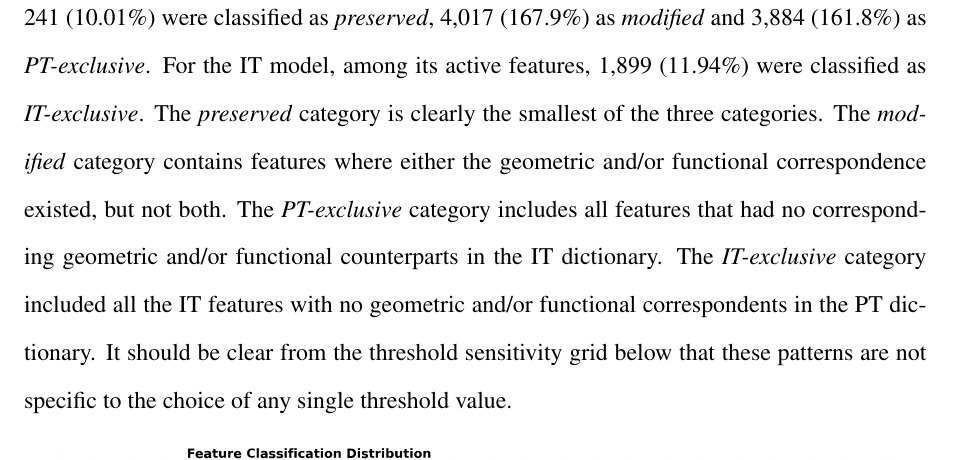
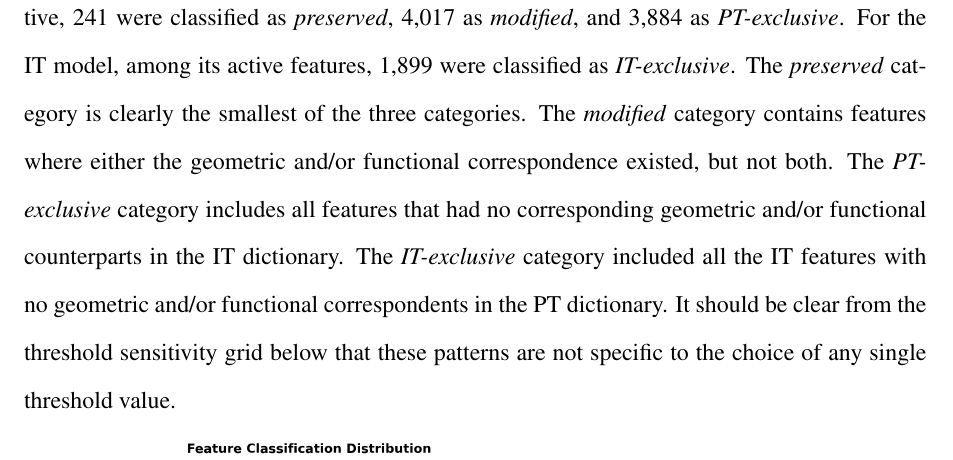
Before and after one commit to albipuliga/Thesis, a LaTeX paper (main.tex, which reads sections/results.tex): part of page 24 of 54, cut so that both start at the same text. Compiled offline with pdfLaTeX.

Commit message:
fix: removed percentages from results

```diff
--- a/sections/results.tex
+++ b/sections/results.tex
@@ -10,7 +10,7 @@ The current chapter provides an overview of the results from the pipeline discus
 
 In addition to achieving quality and sparsity characteristics (in terms of reconstructed data and number of non-zero values) consistent with those described by \parencite{mcdougall_gemma_scope_2_2025} for the Gemma Scope~2 SAEs operating at the expected regime (on both checkpoints), the 5,000-sequence FineWeb corpus also provided results for both SAEs which reconstruct the layer 13 residual stream with an FVUE in the same range (reported by \textcite{lieberum_gemma_2024}) for similar \texttt{l0\_medium} configurations on Gemma~2, and similarly long-tailed distributions for per-feature activation frequency. Using the 0.1\% activation-frequency cut-off defined by \S\ref{subsec:feature-matching-classification} retained a large percentage of the 16,384 total dictionary entries as being "active" for each model; however, the two models did not use identical subsets of their dictionaries as active. In fact, while there was considerable overlap between the active sets for each model, there were many features that were considered active for the PT model that were essentially inactive for the IT model (and vice-versa). This degree of asymmetry is itself a second weak indicator that the two checkpoints do not have the same dictionaries.
 
-The classification of the active subset of the PT features at the primary operating point ($\tau_d=0.7$, $\tau_a=0.3$) resulted in four distinct categories. Of the PT features identified as active, 241 (10.01\%) were classified as \textit{preserved}, 4,017 (167.9\%) as \textit{modified} and 3,884 (161.8\%) as \textit{PT-exclusive}. For the IT model, among its active features, 1,899 (11.94\%) were classified as \textit{IT-exclusive}. The \textit{preserved} category is clearly the smallest of the three categories. The \textit{modified} category contains features where either the geometric and/or functional correspondence existed, but not both. The \textit{PT-exclusive} category includes all features that had no corresponding geometric and/or functional counterparts in the IT dictionary. The \textit{IT-exclusive} category included all the IT features with no geometric and/or functional correspondents in the PT dictionary. It should be clear from the threshold sensitivity grid below that these patterns are not specific to the choice of any single threshold value.
+The classification of the active subset of the PT features at the primary operating point ($\tau_d=0.7$, $\tau_a=0.3$) resulted in four distinct categories. Of the PT features identified as active, 241 were classified as \textit{preserved}, 4,017 as \textit{modified}, and 3,884 as \textit{PT-exclusive}. For the IT model, among its active features, 1,899 were classified as \textit{IT-exclusive}. The \textit{preserved} category is clearly the smallest of the three categories. The \textit{modified} category contains features where either the geometric and/or functional correspondence existed, but not both. The \textit{PT-exclusive} category includes all features that had no corresponding geometric and/or functional counterparts in the IT dictionary. The \textit{IT-exclusive} category included all the IT features with no geometric and/or functional correspondents in the PT dictionary. It should be clear from the threshold sensitivity grid below that these patterns are not specific to the choice of any single threshold value.
 
 \begin{figure}[htbp]
     \centering
```
Also changed, not shown: main.pdf.
